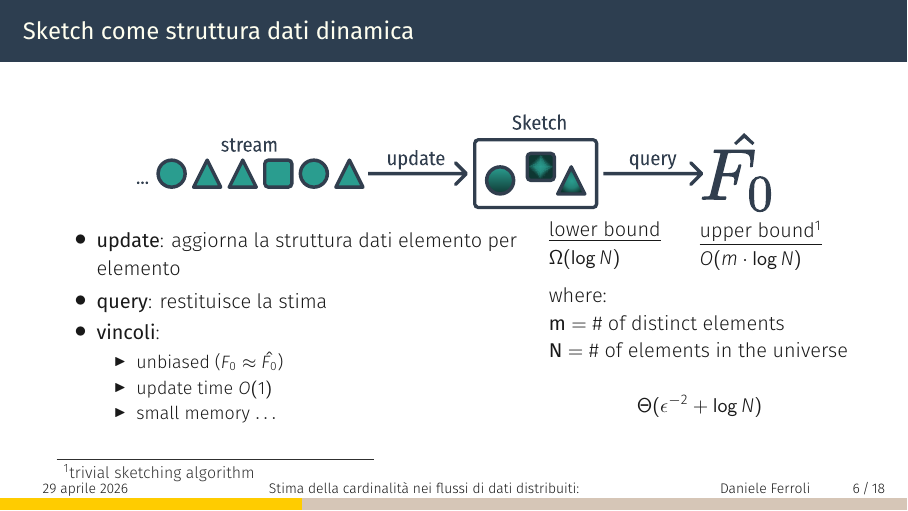
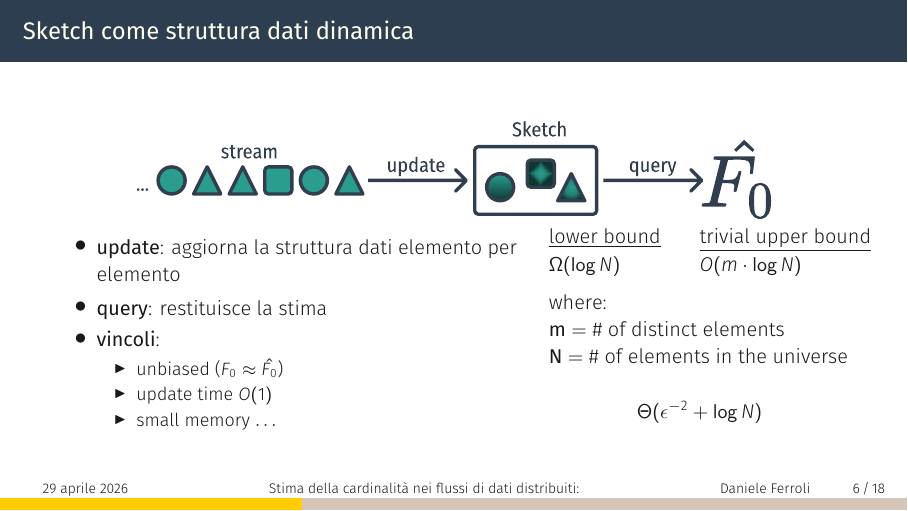
Before and after one commit to kr0bi/satp-cpp, LaTeX slides (oral-discussion/main.tex): page 9 of 21. Compiled offline with XeLaTeX.

Commit message:
correzioni per upperbound

```diff
--- a/oral-discussion/main.tex
+++ b/oral-discussion/main.tex
@@ -102,7 +102,7 @@
             $\Omega(\log N)$
 
           \column{0.5\textwidth}
-            \underline{upper bound\footnotemark}\\
+            \underline{trivial upper bound}\\
             $O(m \cdot \log N)$
         \end{columns}
 
@@ -116,8 +116,6 @@
           \Theta(\epsilon^{-2} + \log N)
         \]
     \end{columns}
-
-    \footnotetext{trivial sketching algorithm}
   \end{frame}
 
   \begin{frame}{Sketch LogLog}
```
Also changed, not shown: oral-discussion/main.pdf.
